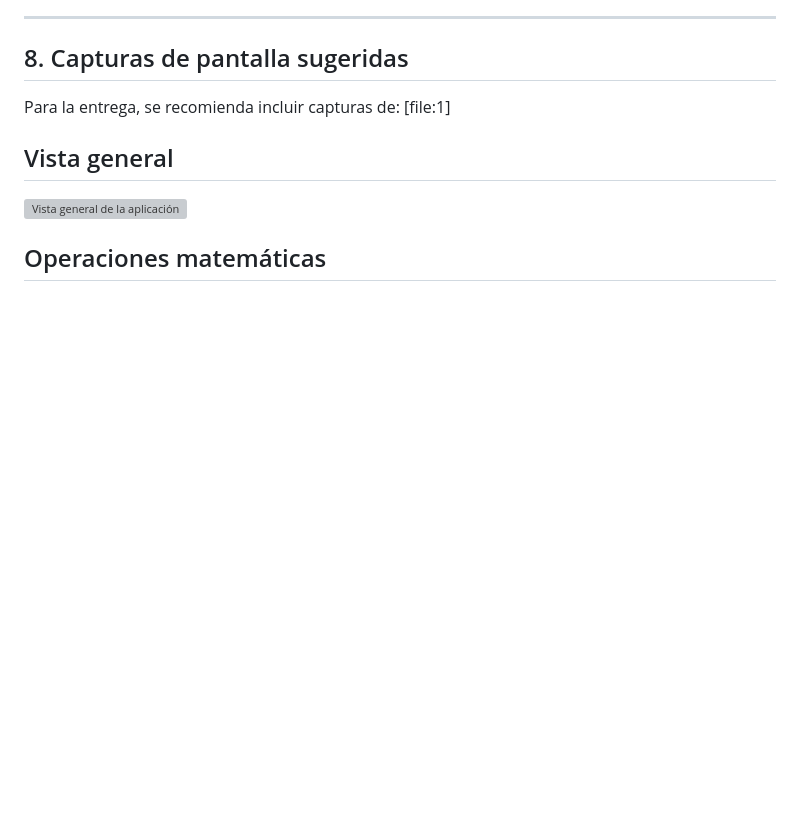
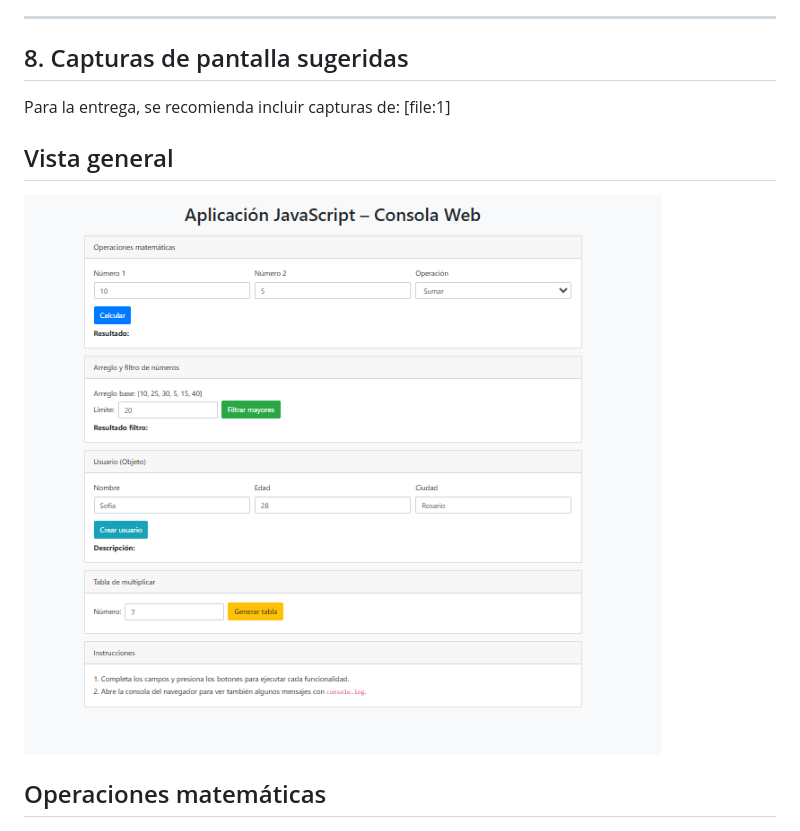
Before and after one commit to elfercape/abp4-, a Markdown page: README.md, the part around the change. Drawn GitHub-style; blank space fills up the shorter version; grey boxes are pictures that could not be loaded.

Commit message:
agregando imagenes de pagina web 11-02-2026 14:18

```diff
--- a/README.md
+++ b/README.md
@@ -113,7 +113,7 @@ Para la entrega, se recomienda incluir capturas de: [file:1]
 
 ## Vista general
 
-![Vista general de la aplicación](/img/paginaweb.png)
+![Vista general de la aplicación](/img/pagina%20web.png)
 
 ## Operaciones matemáticas
 
```
